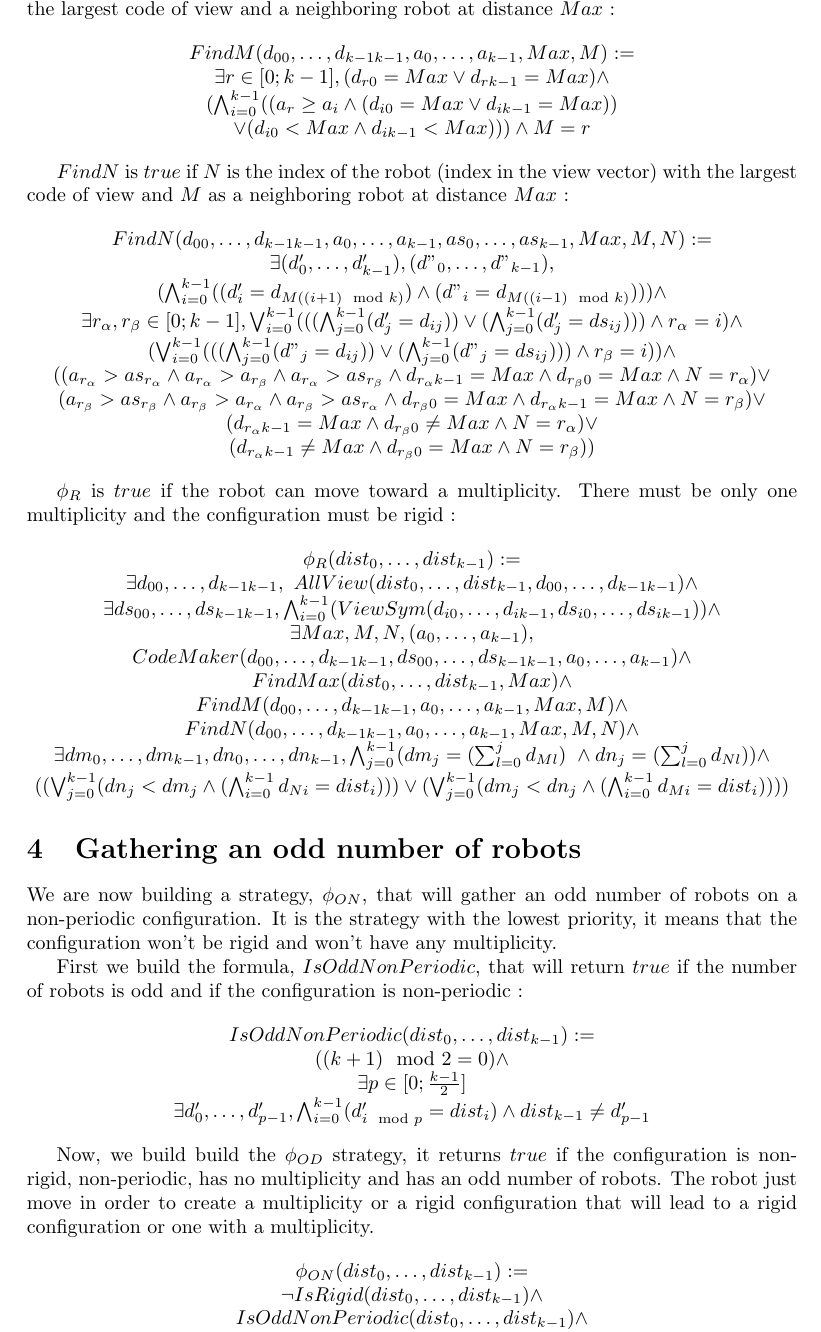
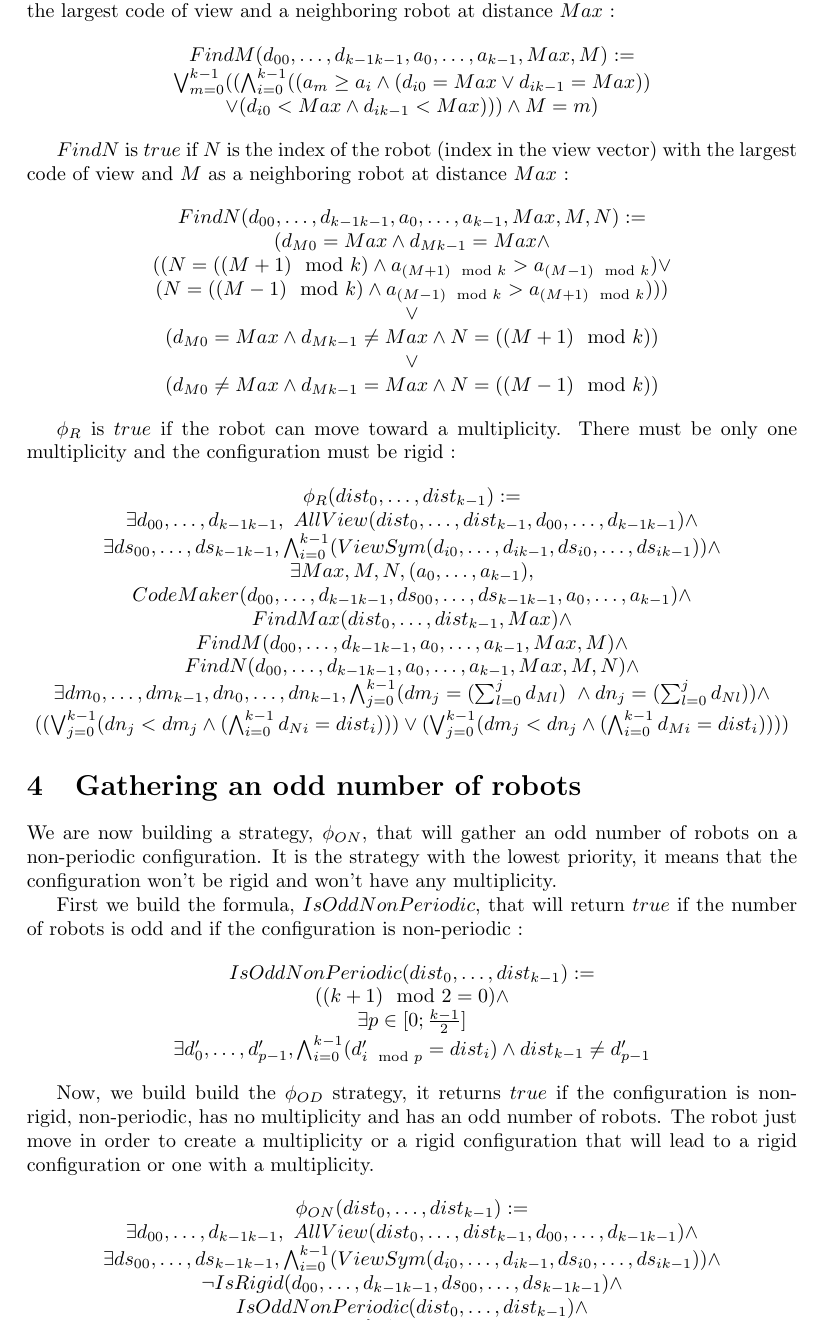
Before and after one commit to srapaport/Coop-robot, a LaTeX document (rapport/RapportSatge.tex): part of page 6 of 9, cut so that both start at the same text. Compiled offline with pdfLaTeX.

Commit message:
maj rapport 290622

```diff
--- a/rapport/RapportSatge.tex
+++ b/rapport/RapportSatge.tex
@@ -338,34 +338,22 @@ $FindM$ is $true$ if $M$ is the index of the robot (index in the view vector) wh
 \begin{center}
 
 $FindM(d_{00}, \ldots ,d_{k-1k-1}, a_{0}, \ldots , a_{k-1}, Max, M):=$\\
-$\exists r \in [0; k-1], (d_{r0} = Max \lor d_{rk-1} = Max) \land $\\
-$(\bigwedge_{i=0}^{k-1} ((a_{r} \geq a_i \land (d_{i0} = Max \lor d_{ik-1} = Max))$\\
-$\lor (d_{i0} < Max \land d_{ik-1} < Max))) \land M = r $
+$\bigvee_{m=0}^{k-1}((\bigwedge_{i=0}^{k-1} ((a_{m} \geq a_i \land (d_{i0} = Max \lor d_{ik-1} = Max))$\\
+$\lor (d_{i0} < Max \land d_{ik-1} < Max))) \land M = m )$
 \end{center}
 
 $FindN$ is $true$ if $N$ is the index of the robot (index in the view vector) with the largest code of view and $M$ as a neighboring robot at distance $Max$ :
 
 \begin{center}
 
-$FindN(d_{00}, \ldots ,d_{k-1k-1}, a_{0}, \ldots , a_{k-1}, as_{0}, \ldots , as_{k-1}, Max, M, N):=$\\
-$\exists (d'_{0}, \ldots , d'_{k-1}), (d"_{0}, \ldots , d"_{k-1}),$\\
-%On trouve à quels vecteurs correspondent d' et d"
-$(\bigwedge_{i=0}^{k-1} ((d'_{i} = d_{M((i+1)\mod{k})}) \land (d"_{i} = d_{M((i-1)\mod{k})}))) \land$\\
-$\exists r_{\alpha}, r_{\beta} \in [0; k-1], \bigvee_{i=0}^{k-1}(((\bigwedge_{j=0}^{k-1}(d'_{j} = d_{ij})) \lor
-(\bigwedge_{j=0}^{k-1}(d'_{j} = ds_{ij}) ))
-\land r_{\alpha} = i )\land$\\
-$(\bigvee_{i=0}^{k-1}(((\bigwedge_{j=0}^{k-1}(d"_{j} = d_{ij})) \lor
-(\bigwedge_{j=0}^{k-1}(d"_{j} = ds_{ij}) ))
-\land r_{\beta} = i )) \land$\\
-%On intialise N en fonction du plus grand code de vue des voisins de M, le voisin doit aussi être à distance Max
-$((a_{r_\alpha} > as_{r_\alpha} \land a_{r_\alpha} > a_{r_\beta} \land a_{r_\alpha} > as_{r_\beta}
-\land d_{r_{\alpha}k-1} = Max \land d_{r_{\beta}0} = Max
-\land N = r_{\alpha}) \lor$\\
-$(a_{r_\beta} > as_{r_\beta} \land a_{r_\beta} > a_{r_\alpha} \land a_{r_\beta} > as_{r_\alpha}
-\land d_{r_{\beta}0} = Max \land d_{r_{\alpha}k-1} = Max
-\land N = r_{\beta}) \lor$\\
-$(d_{r_{\alpha}k-1} = Max \land d_{r_{\beta}0} \not= Max \land N = r_{\alpha}) \lor$\\
-$(d_{r_{\alpha}k-1} \not= Max \land d_{r_{\beta}0} = Max \land N = r_{\beta}))$
+$FindN(d_{00}, \ldots ,d_{k-1k-1}, a_{0}, \ldots , a_{k-1}, Max, M, N):=$\\
+$(d_{M0} = Max \land d_{Mk-1} = Max \land $\\
+$( (N = ((M+1) \mod{k}) \land a_{(M+1) \mod{k}} > a_{(M-1) \mod{k}}) \lor $\\
+$(N = ((M-1) \mod{k}) \land a_{(M-1) \mod{k}} > a_{(M+1) \mod{k}})))$\\
+$ \lor$\\
+$(d_{M0} = Max \land d_{Mk-1} \not= Max \land N = ((M+1)\mod{k}))$\\
+$ \lor$\\
+$(d_{M0} \not= Max \land d_{Mk-1} = Max \land N = ((M-1)\mod{k}))$
 \end{center}
 
 $\phi_R$ is $true$ if the robot can move toward a multiplicity. There must be only one multiplicity and the configuration must be rigid :
@@ -410,7 +398,9 @@ Now, we build build the $\phi_{OD}$ strategy, it returns $true$ if the configura
 \begin{center}
 
 $\phi_{ON}(dist_{0}, \ldots , dist_{k-1}):=$\\
-$\lnot IsRigid(dist_{0}, \ldots ,dist_{k-1}) \land $\\
+$\exists d_{00}, \ldots ,d_{k-1k-1},\ AllView(dist_{0}, \ldots ,dist_{k-1}, d_{00}, \ldots ,d_{k-1k-1})\land$\\
+$\exists ds_{00}, \ldots ,ds_{k-1k-1}, \bigwedge_{i=0}^{k-1} (ViewSym(d_{i0}, \ldots , d_{ik-1}, ds_{i0}, \ldots , ds_{ik-1}))\land$\\
+$\lnot IsRigid(d_{00}, \ldots ,d_{k-1k-1}, ds_{00}, \ldots ,ds_{k-1k-1}) \land $\\
 $IsOddNonPeriodic(dist_{0}, \ldots , dist_{k-1}) \land $\\
 $(\bigwedge_{i=0}^{k-1} dist_{i} \not= 0)$
 \end{center}
```
Also changed, not shown: rapport/RapportSatge.pdf, 4 other files.
